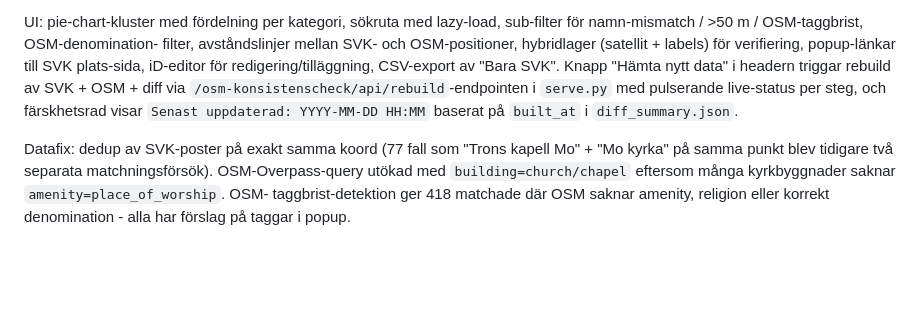
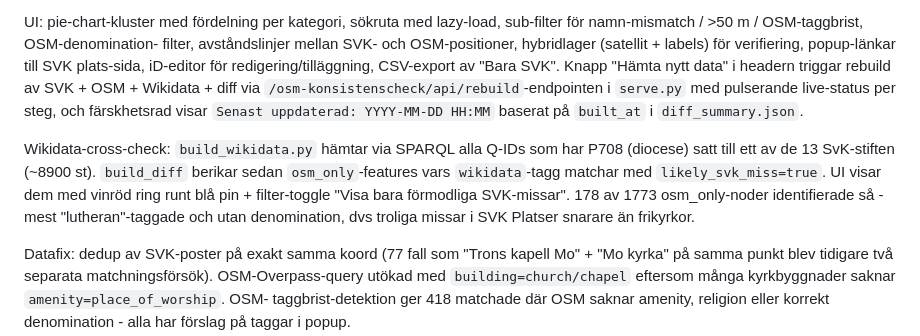
Before and after one commit to Armandur/svk-api-playground, a Markdown page: docs/modules/_todo.md, the part around the change. Rendered like a GitHub page; blank space fills up the shorter version.

Commit message:
Dokumentera Wikidata-cross-check i osm-konsistenscheck-sektionen

```diff
--- a/docs/modules/_todo.md
+++ b/docs/modules/_todo.md
@@ -174,11 +174,19 @@ sub-filter för namn-mismatch / >50 m / OSM-taggbrist, OSM-denomination-
 filter, avståndslinjer mellan SVK- och OSM-positioner, hybridlager
 (satellit + labels) för verifiering, popup-länkar till SVK plats-sida,
 iD-editor för redigering/tilläggning, CSV-export av "Bara SVK". Knapp
-"Hämta nytt data" i headern triggar rebuild av SVK + OSM + diff via
-`/osm-konsistenscheck/api/rebuild`-endpointen i `serve.py` med
+"Hämta nytt data" i headern triggar rebuild av SVK + OSM + Wikidata +
+diff via `/osm-konsistenscheck/api/rebuild`-endpointen i `serve.py` med
 pulserande live-status per steg, och färskhetsrad visar
 `Senast uppdaterad: YYYY-MM-DD HH:MM` baserat på `built_at` i
 `diff_summary.json`.
+
+Wikidata-cross-check: `build_wikidata.py` hämtar via SPARQL alla Q-IDs
+som har P708 (diocese) satt till ett av de 13 SvK-stiften (~8900 st).
+`build_diff` berikar sedan `osm_only`-features vars `wikidata`-tagg
+matchar med `likely_svk_miss=true`. UI visar dem med vinröd ring runt
+blå pin + filter-toggle "Visa bara förmodliga SVK-missar". 178 av 1773
+osm_only-noder identifierade så - mest "lutheran"-taggade och utan
+denomination, dvs troliga missar i SVK Platser snarare än frikyrkor.
 
 Datafix: dedup av SVK-poster på exakt samma koord (77 fall som "Trons
 kapell Mo" + "Mo kyrka" på samma punkt blev tidigare två separata
```
